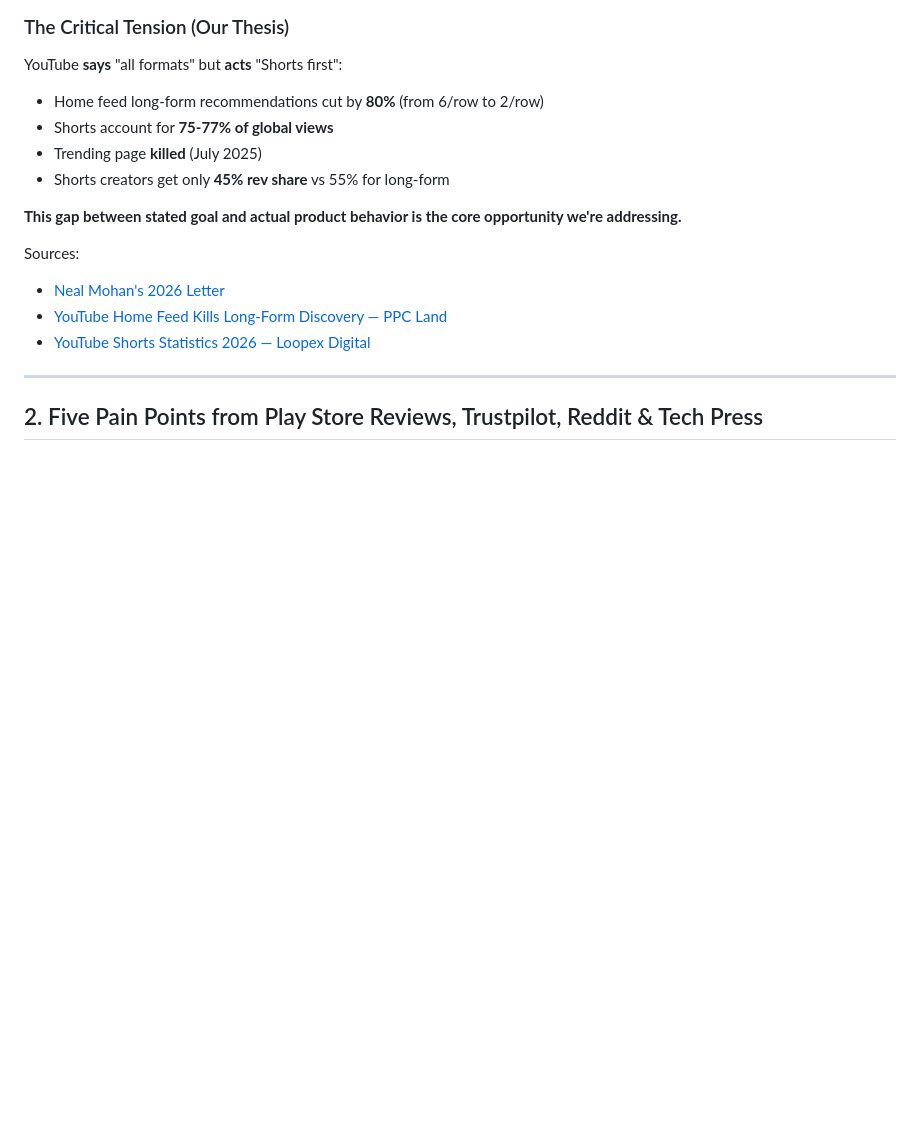
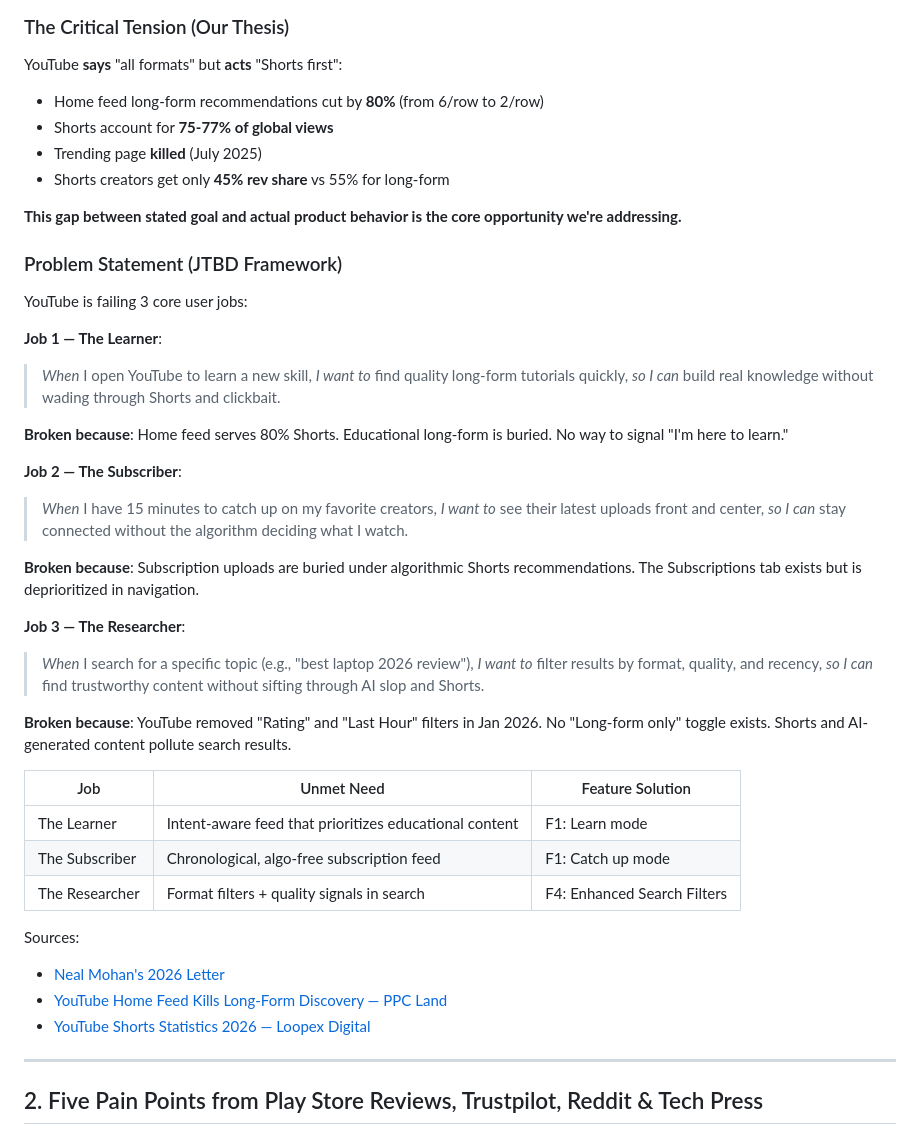
Before and after one commit to Jithu224/Youtube_product_improvement, a Markdown page: youtube_painpoints_to_feature.md, the part around the change. Rendered like a GitHub page; blank space fills up the shorter version.

```diff
--- a/youtube_painpoints_to_feature.md
+++ b/youtube_painpoints_to_feature.md
@@ -32,6 +32,31 @@ YouTube **says** "all formats" but **acts** "Shorts first":
 - Shorts creators get only **45% rev share** vs 55% for long-form
 
 **This gap between stated goal and actual product behavior is the core opportunity we're addressing.**
+
+### Problem Statement (JTBD Framework)
+
+YouTube is failing 3 core user jobs:
+
+**Job 1 — The Learner**:
+> *When* I open YouTube to learn a new skill, *I want to* find quality long-form tutorials quickly, *so I can* build real knowledge without wading through Shorts and clickbait.
+
+**Broken because**: Home feed serves 80% Shorts. Educational long-form is buried. No way to signal "I'm here to learn."
+
+**Job 2 — The Subscriber**:
+> *When* I have 15 minutes to catch up on my favorite creators, *I want to* see their latest uploads front and center, *so I can* stay connected without the algorithm deciding what I watch.
+
+**Broken because**: Subscription uploads are buried under algorithmic Shorts recommendations. The Subscriptions tab exists but is deprioritized in navigation.
+
+**Job 3 — The Researcher**:
+> *When* I search for a specific topic (e.g., "best laptop 2026 review"), *I want to* filter results by format, quality, and recency, *so I can* find trustworthy content without sifting through AI slop and Shorts.
+
+**Broken because**: YouTube removed "Rating" and "Last Hour" filters in Jan 2026. No "Long-form only" toggle exists. Shorts and AI-generated content pollute search results.
+
+| Job | Unmet Need | Feature Solution |
+| --- | --- | --- |
+| The Learner | Intent-aware feed that prioritizes educational content | F1: Learn mode |
+| The Subscriber | Chronological, algo-free subscription feed | F1: Catch up mode |
+| The Researcher | Format filters + quality signals in search | F4: Enhanced Search Filters |
 
 Sources:
 - [Neal Mohan's 2026 Letter](https://blog.youtube/inside-youtube/the-future-of-youtube-2026/)
```
Also changed, not shown: one_pager_submission.md (+24 -14 lines), rationale_supporting_doc.md (+21 -6 lines).
